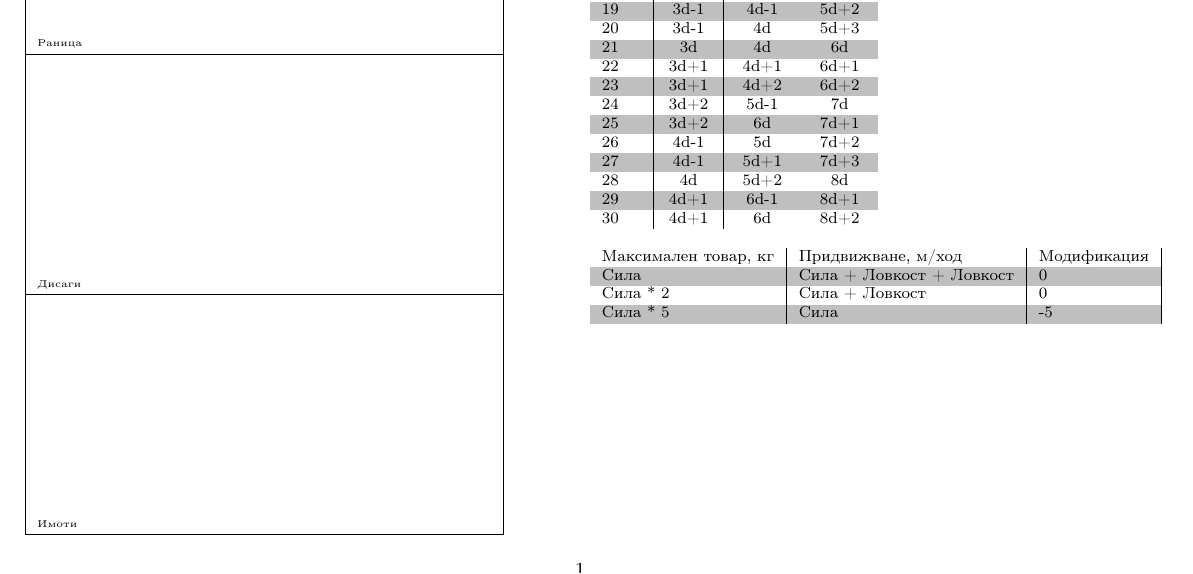
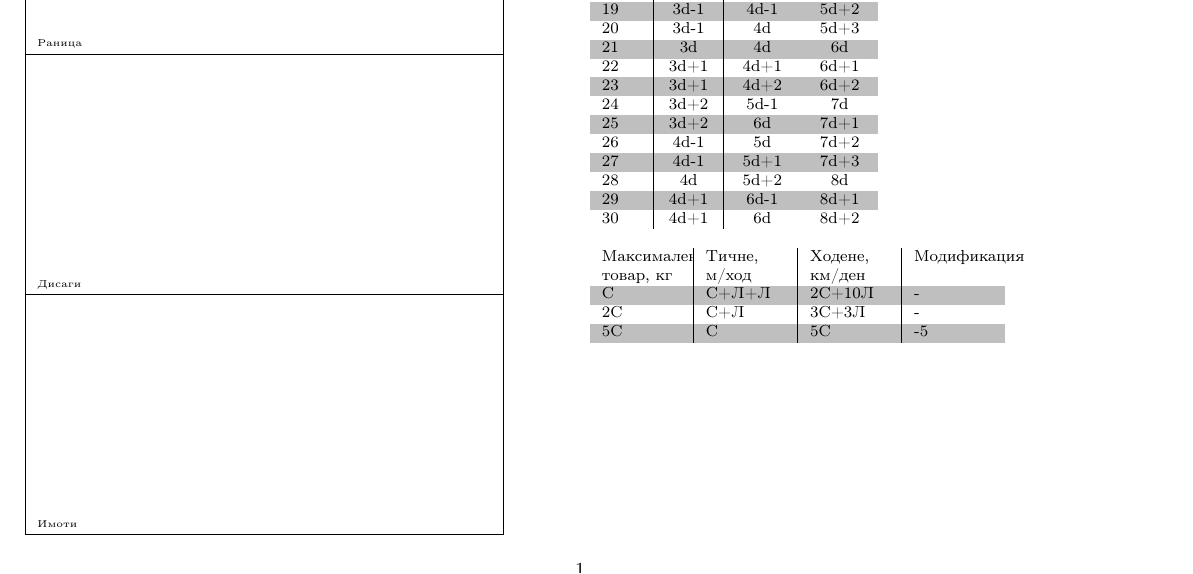
Before and after one commit to MiroslavVitkov/rpg, a LaTeX document (latex/rules/charsheet.tex): part of page 1 of 2, cut so that both start at the same text. Compiled offline with pdfLaTeX.

Commit message:
[chrsheet] Compcted the Carry and Movement table.

```diff
--- a/latex/rules/charsheet.tex
+++ b/latex/rules/charsheet.tex
@@ -114,11 +114,11 @@
 \vspace{0.3cm}
 \noindent
 \rowcolors{1}{white}{lightgray}
-\begin{tabular}[b]{l | l | l | l }
-Максимален товар, кг & Придвижване, м/ход       & Модификация  \\
-Сила                 & Сила + Ловкост + Ловкост & 0            \\
-Сила * 2             & Сила + Ловкост           & 0            \\
-Сила * 5             & Сила                     & -5
+\begin{tabular}{p{1.4cm} | p{1.4cm} | p{1.4cm} | p{1.4cm}}
+Максимален товар, кг & Тичне, м/ход & Ходене, км/ден & Модификация  \\
+C                    & С+Л+Л        & 2С+10Л         & -            \\
+2C                   & С+Л          & 3С+3Л          & -            \\
+5C                   & С            & 5С             & -5
 \end{tabular}
 \end{footnotesize}
 \end{multicols}
```
Also changed, not shown: latex/rules/character.tex (+8 -5 lines).
